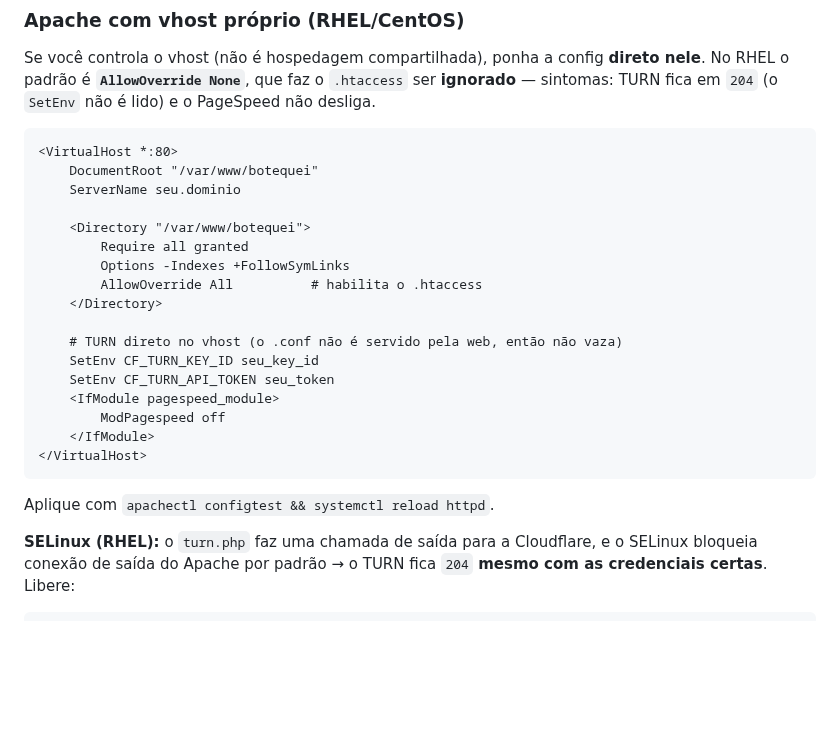
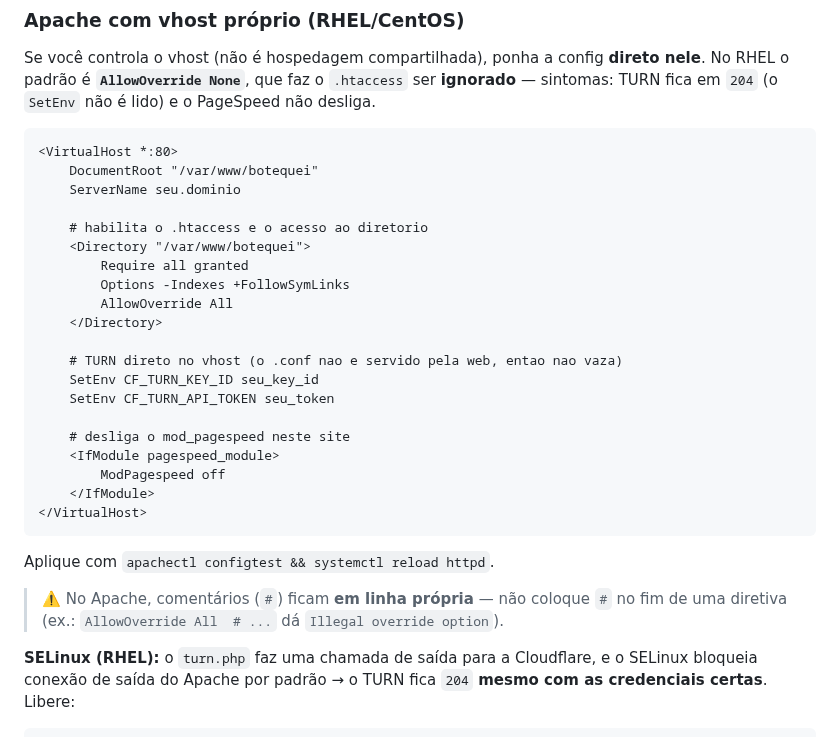
Before and after one commit to antigerme/botequei, a Markdown page: README.md, the part around the change. Rendered like a GitHub page; blank space fills up the shorter version.

Commit message:
docs: corrige exemplo de vhost (comentario inline quebra AllowOverride)
O Apache trata '#' no fim da diretiva AllowOverride como override option
(Illegal override option #). Move os comentarios para linha propria e
adiciona aviso.

Co-Authored-By: Claude Opus 4.8 <noreply@anthropic.com>
Claude-Session: https://claude.ai/code/session_01FYJpvk7ojJ3naVsU1w16Wb

````diff
--- a/README.md
+++ b/README.md
@@ -82,21 +82,26 @@ TURN fica em `204` (o `SetEnv` não é lido) e o PageSpeed não desliga.
     DocumentRoot "/var/www/botequei"
     ServerName seu.dominio
 
+    # habilita o .htaccess e o acesso ao diretorio
     <Directory "/var/www/botequei">
         Require all granted
         Options -Indexes +FollowSymLinks
-        AllowOverride All          # habilita o .htaccess
+        AllowOverride All
     </Directory>
 
-    # TURN direto no vhost (o .conf não é servido pela web, então não vaza)
+    # TURN direto no vhost (o .conf nao e servido pela web, entao nao vaza)
     SetEnv CF_TURN_KEY_ID seu_key_id
     SetEnv CF_TURN_API_TOKEN seu_token
+
+    # desliga o mod_pagespeed neste site
     <IfModule pagespeed_module>
         ModPagespeed off
     </IfModule>
 </VirtualHost>
 ```
 Aplique com `apachectl configtest && systemctl reload httpd`.
+> ⚠️ No Apache, comentários (`#`) ficam **em linha própria** — não coloque `#` no fim de uma
+> diretiva (ex.: `AllowOverride All  # ...` dá `Illegal override option`).
 
 **SELinux (RHEL):** o `turn.php` faz uma chamada de saída para a Cloudflare, e o SELinux bloqueia
 conexão de saída do Apache por padrão → o TURN fica `204` **mesmo com as credenciais certas**. Libere:
````
